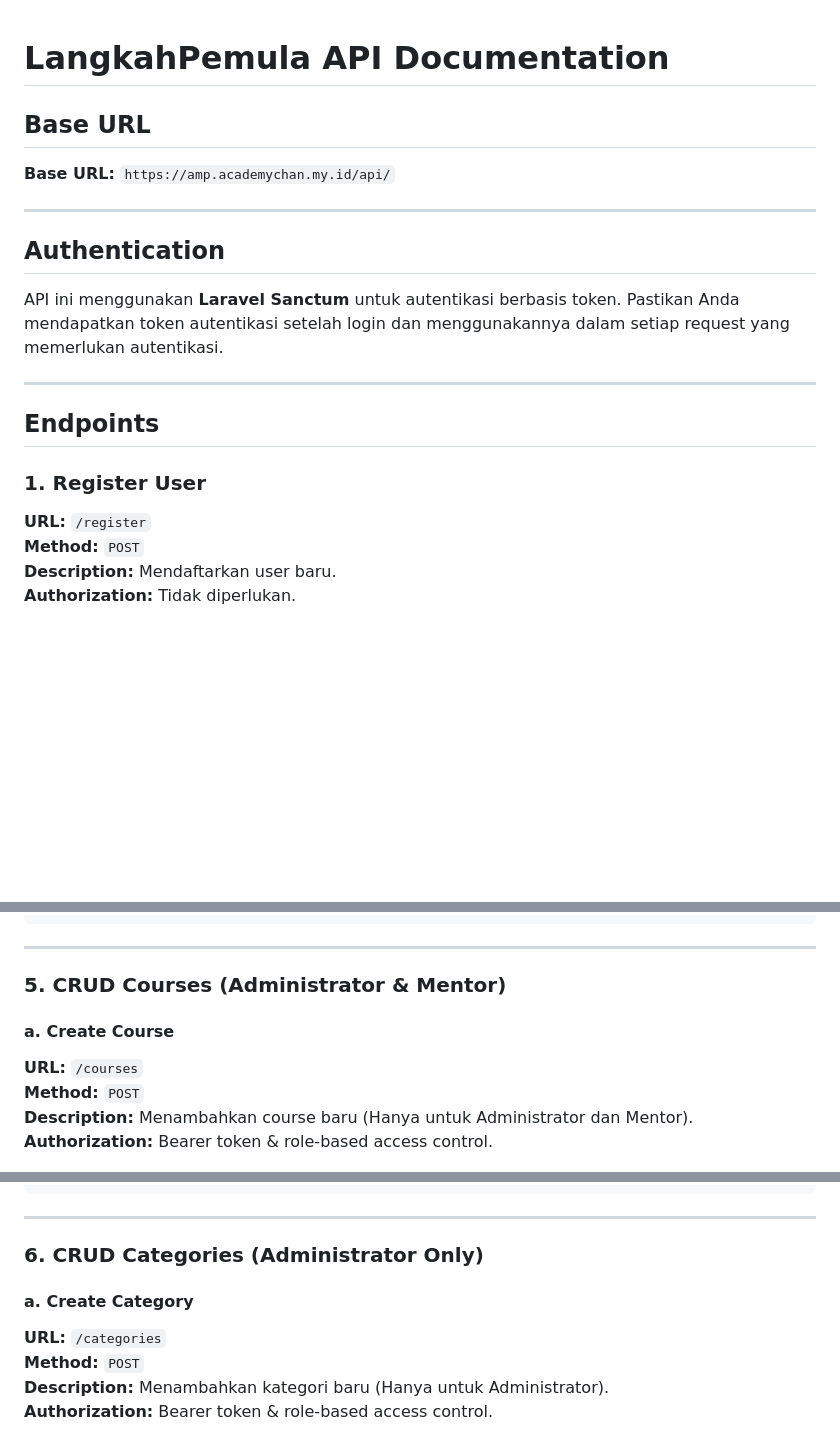
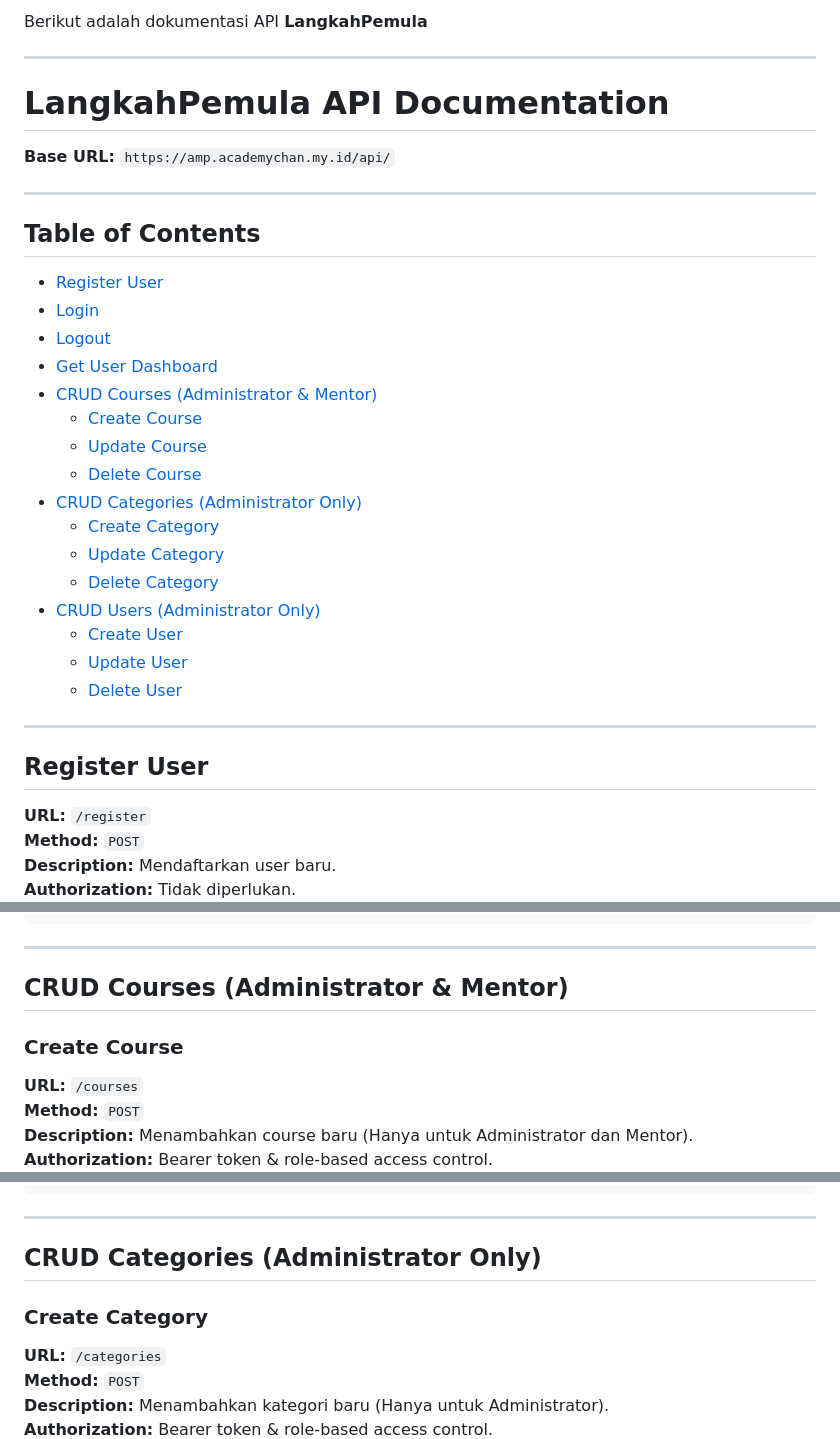
Before and after one commit to chandafa/api-course-dokumentasi, a Markdown page: README.md, 3 parts joined by grey strips. Rendered like a GitHub page; blank space fills up the shorter version.

```diff
--- a/README.md
+++ b/README.md
@@ -1,21 +1,35 @@
+Berikut adalah dokumentasi API **LangkahPemula**
+
+---
 
 # LangkahPemula API Documentation
-
-## Base URL
 
 **Base URL:** `https://amp.academychan.my.id/api/`
 
 ---
 
-## Authentication
+## Table of Contents
 
-API ini menggunakan **Laravel Sanctum** untuk autentikasi berbasis token. Pastikan Anda mendapatkan token autentikasi setelah login dan menggunakannya dalam setiap request yang memerlukan autentikasi.
+- [Register User](#register-user)
+- [Login](#login)
+- [Logout](#logout)
+- [Get User Dashboard](#get-user-dashboard)
+- [CRUD Courses (Administrator & Mentor)](#crud-courses-administrator--mentor)
+  - [Create Course](#create-course)
+  - [Update Course](#update-course)
+  - [Delete Course](#delete-course)
+- [CRUD Categories (Administrator Only)](#crud-categories-administrator-only)
+  - [Create Category](#create-category)
+  - [Update Category](#update-category)
+  - [Delete Category](#delete-category)
+- [CRUD Users (Administrator Only)](#crud-users-administrator-only)
+  - [Create User](#create-user)
+  - [Update User](#update-user)
+  - [Delete User](#delete-user)
 
 ---
 
-## Endpoints
-
-### 1. **Register User**
+## Register User
 
 **URL:** `/register`
 **Method:** `POST`
@@ -118,9 +132,9 @@ API ini menggunakan **Laravel Sanctum** untuk autentikasi berbasis token. Pastik
 
 ---
 
-### 5. **CRUD Courses (Administrator & Mentor)**
+## CRUD Courses (Administrator & Mentor)
 
-#### a. **Create Course**
+### Create Course
 
 **URL:** `/courses`
 **Method:** `POST`
@@ -210,9 +224,9 @@ API ini menggunakan **Laravel Sanctum** untuk autentikasi berbasis token. Pastik
 
 ---
 
-### 6. **CRUD Categories (Administrator Only)**
+## CRUD Categories (Administrator Only)
 
-#### a. **Create Category**
+### Create Category
 
 **URL:** `/categories`
 **Method:** `POST`
```
Also changed, not shown: other parts of README.md (+12 -12 lines).
